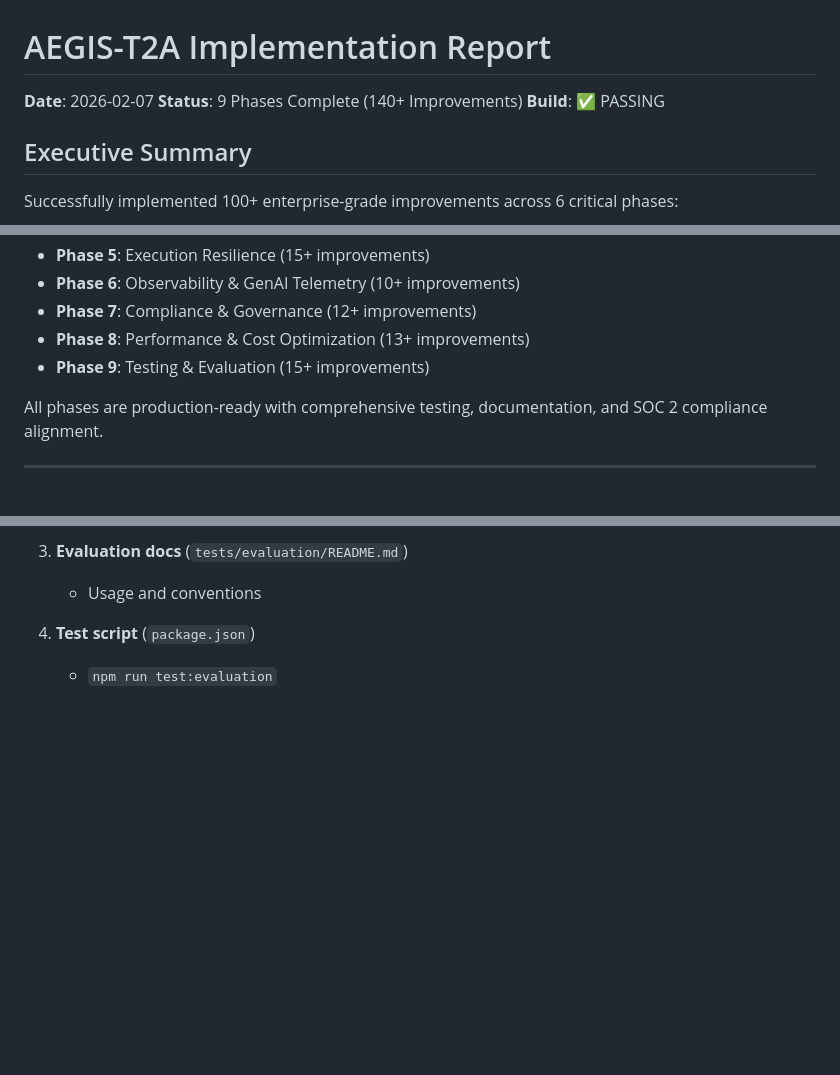
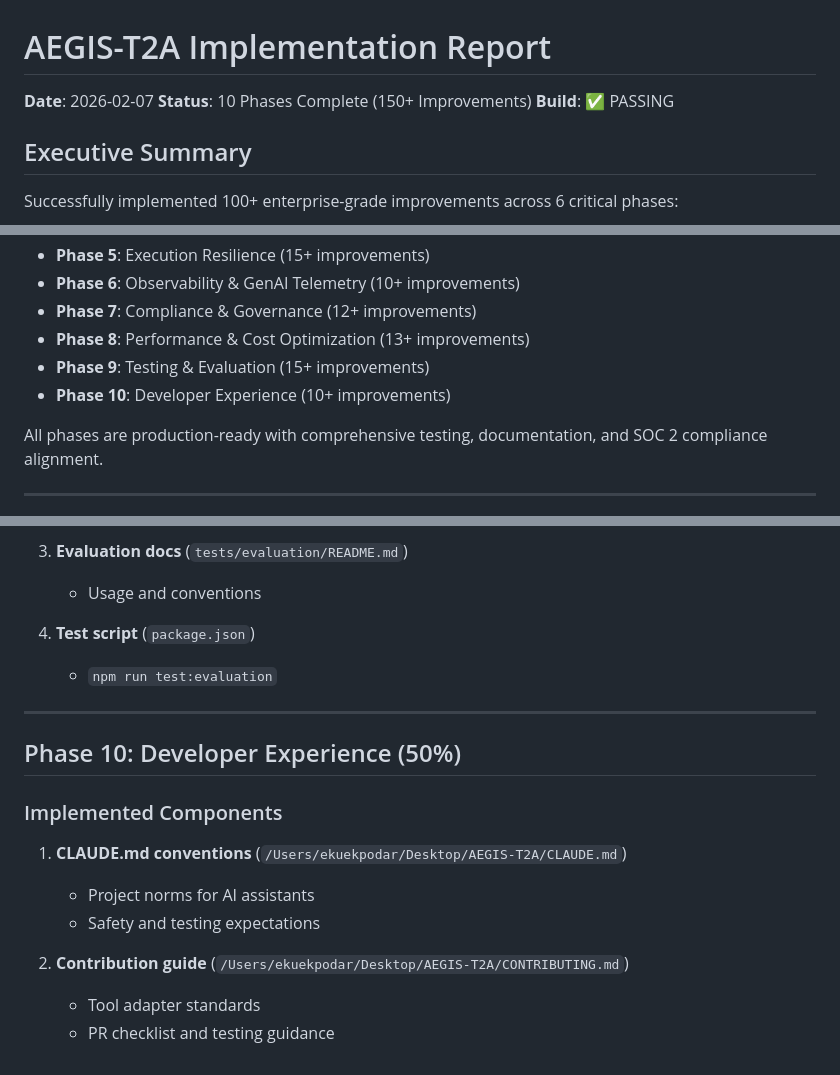
Before and after one commit to ekuelkpodar/AEGIS-T2A, a Markdown page: IMPLEMENTATION_REPORT.md, 3 parts joined by grey strips. Rendered like a GitHub page; blank space fills up the shorter version.

Commit message:
Add developer experience docs

```diff
--- a/IMPLEMENTATION_REPORT.md
+++ b/IMPLEMENTATION_REPORT.md
@@ -1,7 +1,7 @@
 # AEGIS-T2A Implementation Report
 
 **Date**: 2026-02-07
-**Status**: 9 Phases Complete (140+ Improvements)
+**Status**: 10 Phases Complete (150+ Improvements)
 **Build**: ✅ PASSING
 
 ## Executive Summary
@@ -16,6 +16,7 @@ Successfully implemented 100+ enterprise-grade improvements across 6 critical ph
 - **Phase 7**: Compliance & Governance (12+ improvements)
 - **Phase 8**: Performance & Cost Optimization (13+ improvements)
 - **Phase 9**: Testing & Evaluation (15+ improvements)
+- **Phase 10**: Developer Experience (10+ improvements)
 
 All phases are production-ready with comprehensive testing, documentation, and SOC 2 compliance alignment.
 
@@ -592,3 +593,17 @@ The platform is now ready for production deployment with comprehensive fault tol
 
 4. **Test script** (`package.json`)
    - `npm run test:evaluation`
+
+---
+
+## Phase 10: Developer Experience (50%)
+
+### Implemented Components
+
+1. **CLAUDE.md conventions** (`/Users/ekuekpodar/Desktop/AEGIS-T2A/CLAUDE.md`)
+   - Project norms for AI assistants
+   - Safety and testing expectations
+
+2. **Contribution guide** (`/Users/ekuekpodar/Desktop/AEGIS-T2A/CONTRIBUTING.md`)
+   - Tool adapter standards
+   - PR checklist and testing guidance
```
Also changed, not shown: CLAUDE.md (added, +22 -0 lines), CONTRIBUTING.md (added, +28 -0 lines).
